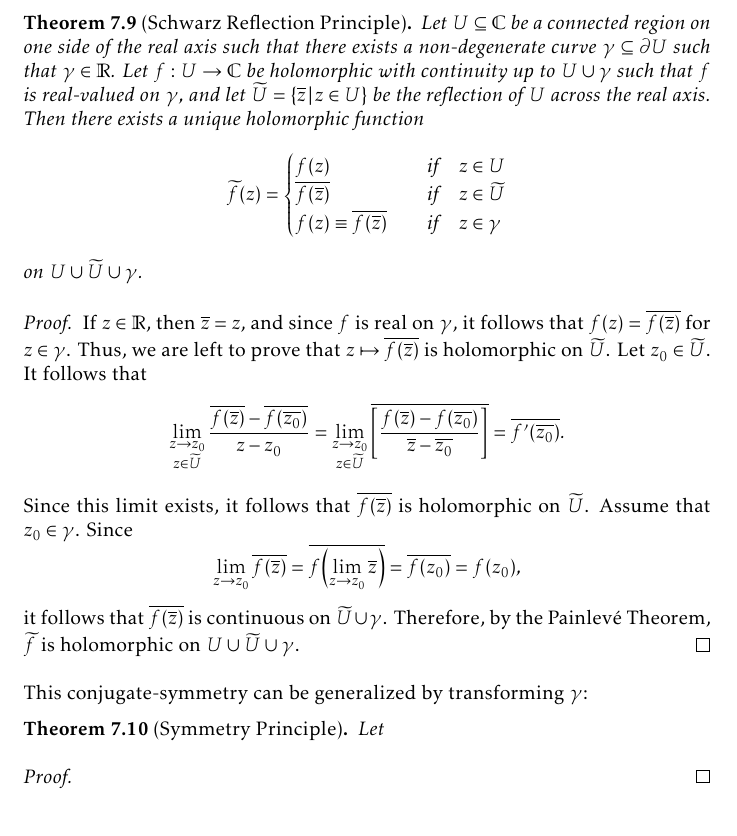
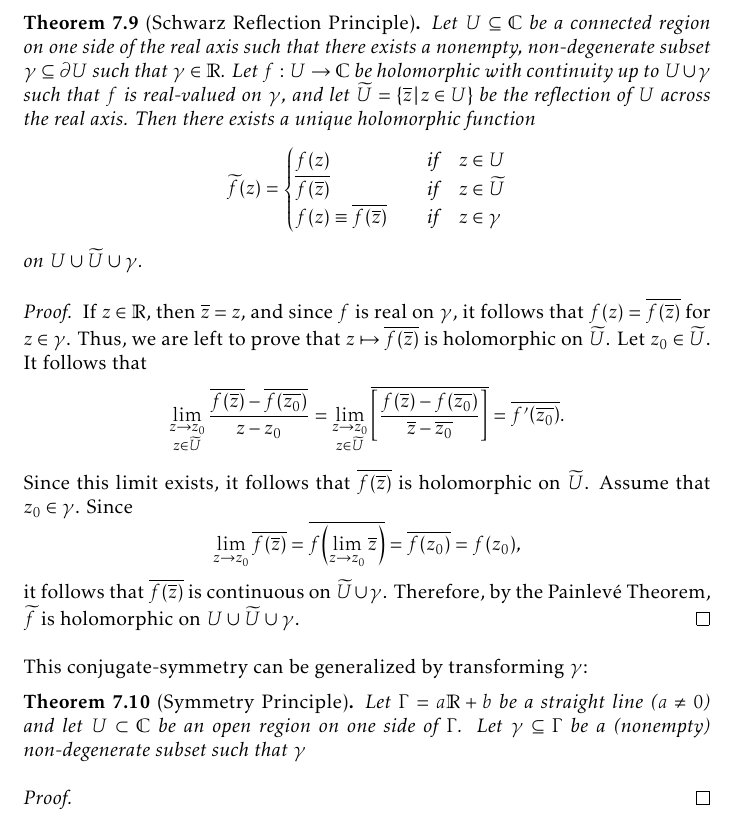
Before and after one commit to slipperking/complex-analysis-latex, a LaTeX document (main.tex): part of page 153 of 165, cut so that both start at the same text. Compiled offline with pdfLaTeX.

Commit message:
overleaf_to_git (Thu Aug 21 22:44:58 2025 -0700): update main.tex from r20267 to r20271

```diff
--- a/main.tex
+++ b/main.tex
@@ -3439,7 +3439,7 @@ We have previously considered analytic continuations over two regions with an in
 \end{proof}
 A consequent result was discovered by Schwarz, known as the \textit{reflection principle}, is a unique result derived from the above theorem for when the shared boundary curve lies in the real axis under certain conditions.
 \begin{theorem}[Schwarz Reflection Principle]\label{thm:riemannschwarzreflection}
-    Let \(U\subseteq\mathbb{C}\) be a connected region on one side of the real axis such that there exists a non-degenerate curve \(\gamma\subseteq\partial U\) such that \(\gamma\in\mathbb{R}\). Let \(f:U\to\mathbb{C}\) be holomorphic with continuity up to \(U\cup\gamma\) such that \(f\) is real-valued on \(\gamma\), and let \(\widetilde{U}=\cbraces{\overline{z}}{z\in U}\) be the reflection of \(U\) across the real axis. Then there exists a unique holomorphic function \[\widetilde{f}(z)=\begin{cases}
+    Let \(U\subseteq\mathbb{C}\) be a connected region on one side of the real axis such that there exists a nonempty, non-degenerate subset \(\gamma\subseteq\partial U\) such that \(\gamma\in\mathbb{R}\). Let \(f:U\to\mathbb{C}\) be holomorphic with continuity up to \(U\cup\gamma\) such that \(f\) is real-valued on \(\gamma\), and let \(\widetilde{U}=\cbraces{\overline{z}}{z\in U}\) be the reflection of \(U\) across the real axis. Then there exists a unique holomorphic function \[\widetilde{f}(z)=\begin{cases}
         f(z)&\qif z\in U\\
         \overline{f(\overline{z})}&\qif z\in\widetilde{U}\\
         f(z)\equiv\overline{f(\overline{z})}&\qif z\in\gamma
@@ -3451,7 +3451,7 @@ A consequent result was discovered by Schwarz, known as the \textit{reflection p
 \end{proof}
 This conjugate-symmetry can be generalized by transforming \(\gamma\):
 \begin{theorem}[Symmetry Principle]
-    Let
+    Let \(\Gamma=a\mathbb{R}+b\) be a straight line (\(a\neq 0\)) and let \(U\subset\mathbb{C}\) be an open region on one side of \(\Gamma\). Let \(\gamma\subseteq\Gamma\) be a (nonempty) non-degenerate subset such that \(\gamma\)
 \end{theorem}
 \begin{proof}
 
```
